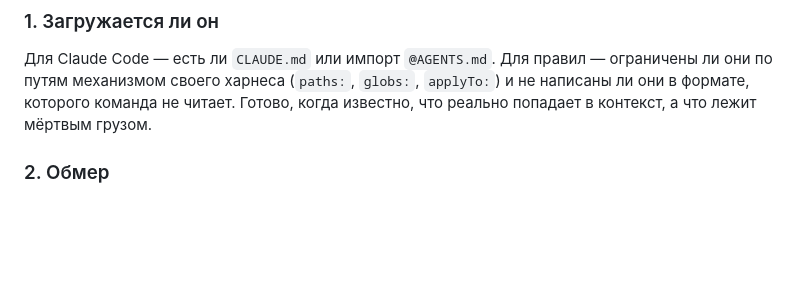
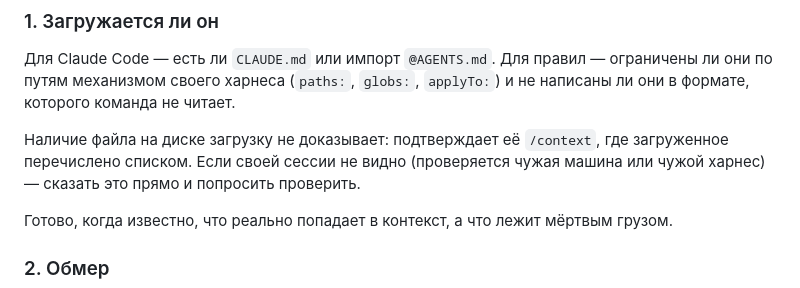
Before and after one commit to inoisy/monorepo-for-multica, a Markdown page: skills/agents-init/SKILL.md, the part around the change. Rendered like a GitHub page; blank space fills up the shorter version.

Commit message:
fix(agents-init): keep the checklist about the file, not about checking it
"/context confirms loading" is a step the auditor performs, not a property the
file can have, and it sat in a checklist whose every other line is something
you can point at in the file. Moved into the audit's first step, where it
belongs, together with what to do when the session being checked is not the
one running the skill.

```diff
--- a/skills/agents-init/SKILL.md
+++ b/skills/agents-init/SKILL.md
@@ -135,6 +135,11 @@ Claude Code читает `CLAUDE.md`, а не `AGENTS.md`, поэтому ряд
 Для Claude Code — есть ли `CLAUDE.md` или импорт `@AGENTS.md`. Для правил —
 ограничены ли они по путям механизмом своего харнеса (`paths:`, `globs:`,
 `applyTo:`) и не написаны ли они в формате, которого команда не читает.
+
+Наличие файла на диске загрузку не доказывает: подтверждает её `/context`,
+где загруженное перечислено списком. Если своей сессии не видно (проверяется
+чужая машина или чужой харнес) — сказать это прямо и попросить проверить.
+
 Готово, когда известно, что реально попадает в контекст, а что лежит мёртвым
 грузом.
 
```
Also changed, not shown: skills/agents-init/CHECKLIST.md (+0 -2 lines).
